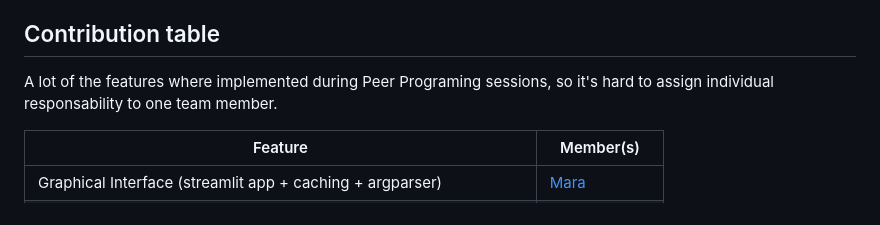
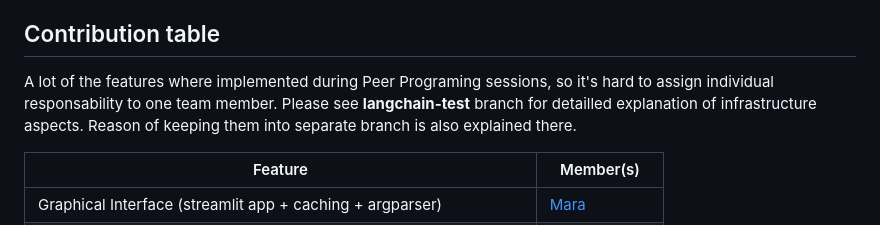
Before and after one commit to PrioteasaAndrei/QA-with-transformers-WS23, a Markdown page: README.md, the part around the change. Rendered like a GitHub page.

Commit message:
adds important note about langchain-test branch

```diff
--- a/README.md
+++ b/README.md
@@ -225,7 +225,7 @@ For future work we propose the following improvements:
 
 ## Contribution table
 
-A lot of the features where implemented during Peer Programing sessions, so it's hard to assign individual responsability to one team member.
+A lot of the features where implemented during Peer Programing sessions, so it's hard to assign individual responsability to one team member. Please see **langchain-test** branch for detailled explanation of infrastructure aspects. Reason of keeping them into separate branch is also explained there.
 
 | Feature | Member(s) |
 |--------------------------|----|
```
